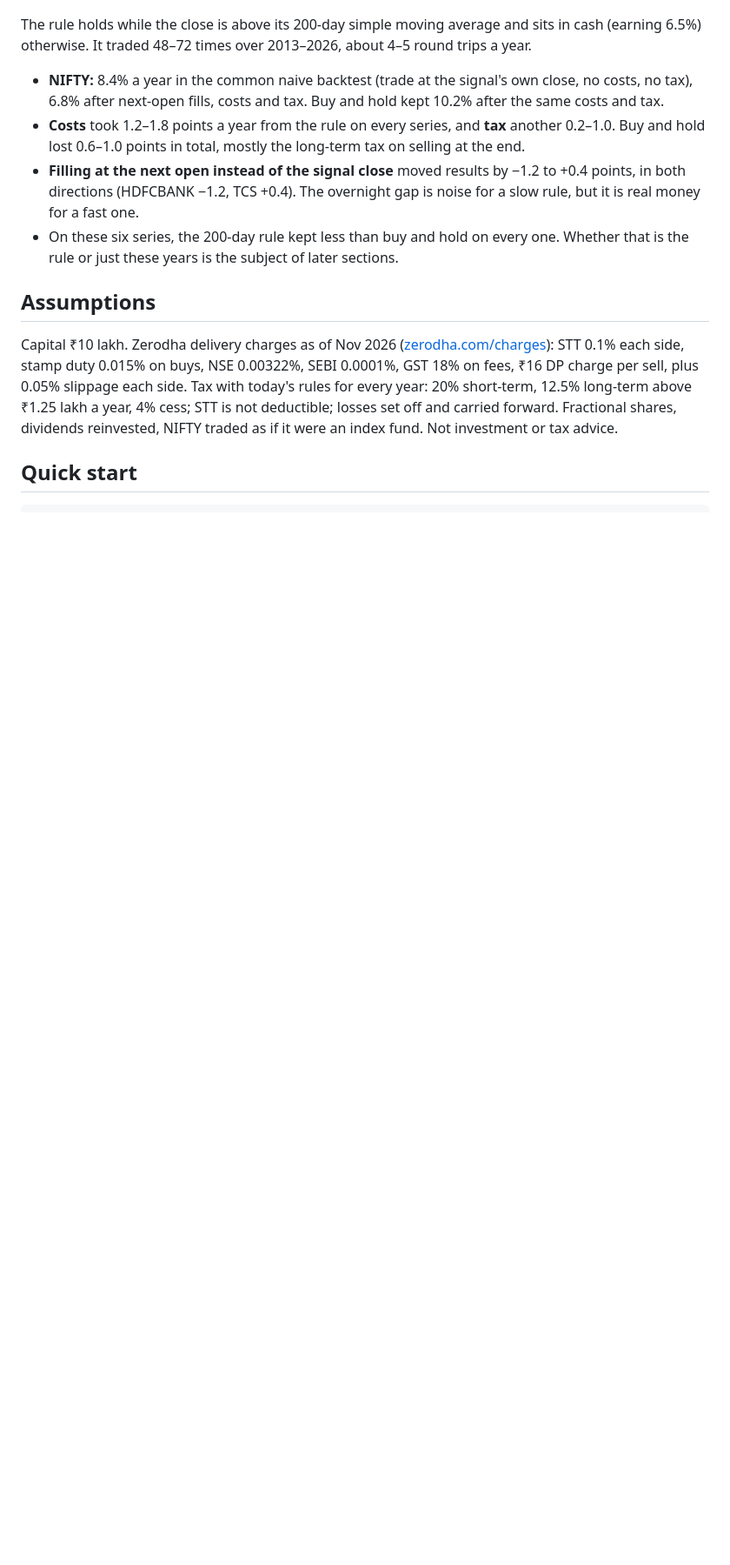
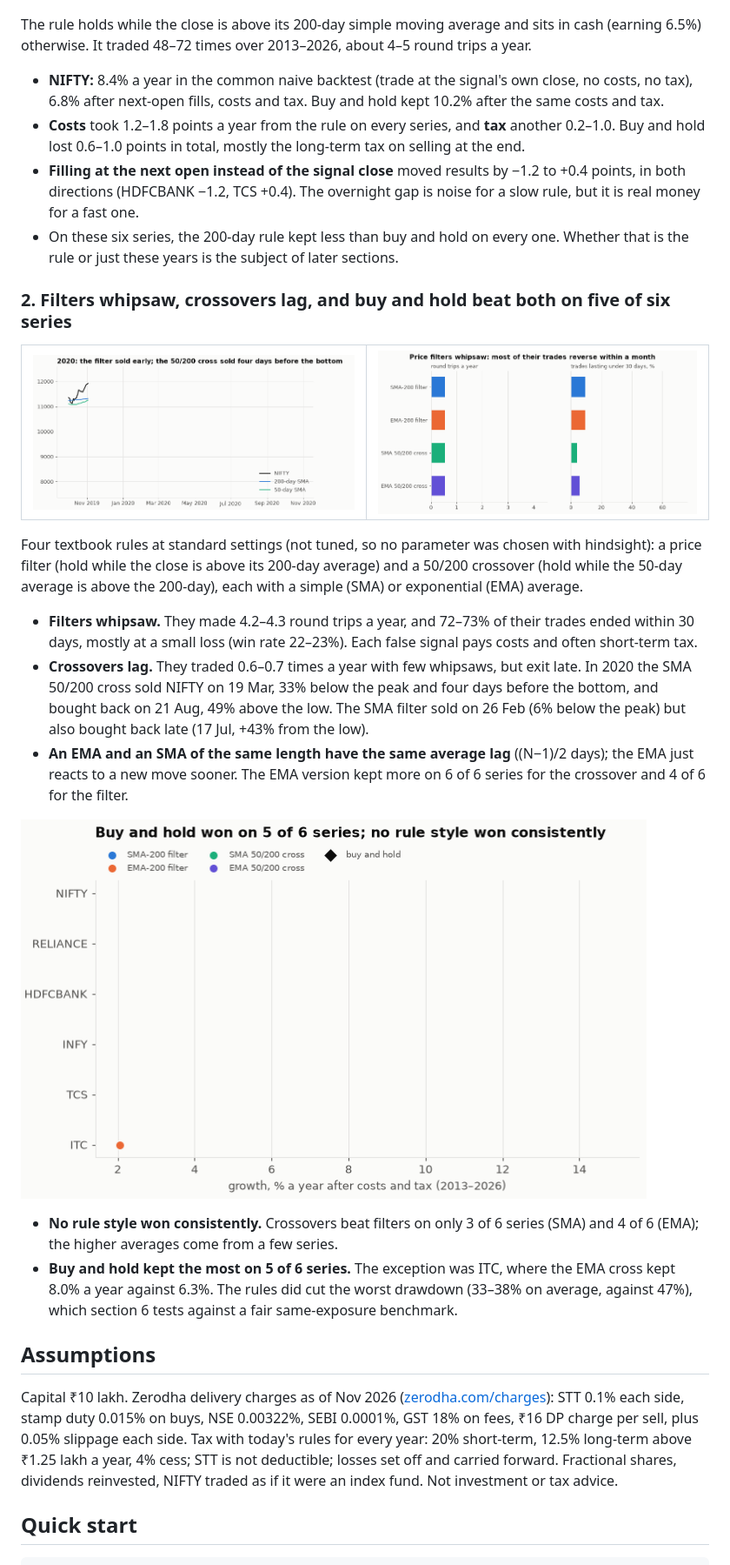
Before and after one commit to Dhirajdas18/moving-average-backtest, a Markdown page: README.md, the part around one of its changes. Shown at 87% size. Drawn GitHub-style; pictures changed too: docs/img/rules_2020.gif (added), docs/img/rules_cagr.gif (added), docs/img/rules_whipsaw.gif (added); blank space fills up the shorter version.

```diff
--- a/README.md
+++ b/README.md
@@ -43,6 +43,34 @@ The rule holds while the close is above its 200-day simple moving average and si
 - On these six series, the 200-day rule kept less than buy and hold on every one. Whether that is the
   rule or just these years is the subject of later sections.
 
+### 2. Filters whipsaw, crossovers lag, and buy and hold beat both on five of six series
+
+<table><tr>
+<td><a href="docs/img/rules_2020.png"><picture><source media="(prefers-reduced-motion: reduce)" srcset="docs/img/rules_2020.png"><img src="docs/img/rules_2020.gif" alt="NIFTY 2020 with 50 and 200-day SMAs and the sell and buy points of a filter and a crossover"></picture></a></td>
+<td><a href="docs/img/rules_whipsaw.png"><picture><source media="(prefers-reduced-motion: reduce)" srcset="docs/img/rules_whipsaw.png"><img src="docs/img/rules_whipsaw.gif" alt="Round trips a year and share of trades under 30 days for four moving-average rules"></picture></a></td>
+</tr></table>
+
+Four textbook rules at standard settings (not tuned, so no parameter was chosen with hindsight): a price
+filter (hold while the close is above its 200-day average) and a 50/200 crossover (hold while the 50-day
+average is above the 200-day), each with a simple (SMA) or exponential (EMA) average.
+
+- **Filters whipsaw.** They made 4.2–4.3 round trips a year, and 72–73% of their trades ended within 30 days,
+  mostly at a small loss (win rate 22–23%). Each false signal pays costs and often short-term tax.
+- **Crossovers lag.** They traded 0.6–0.7 times a year with few whipsaws, but exit late. In 2020 the SMA
+  50/200 cross sold NIFTY on 19 Mar, 33% below the peak and four days before the bottom, and bought back
+  on 21 Aug, 49% above the low. The SMA filter sold on 26 Feb (6% below the peak) but also bought back
+  late (17 Jul, +43% from the low).
+- **An EMA and an SMA of the same length have the same average lag** ((N−1)/2 days); the EMA just reacts to
+  a new move sooner. The EMA version kept more on 6 of 6 series for the crossover and 4 of 6 for the filter.
+
+<a href="docs/img/rules_cagr.png"><picture><source media="(prefers-reduced-motion: reduce)" srcset="docs/img/rules_cagr.png"><img src="docs/img/rules_cagr.gif" alt="Growth after costs and tax by rule and symbol, with buy and hold" width="720"></picture></a>
+
+- **No rule style won consistently.** Crossovers beat filters on only 3 of 6 series (SMA) and 4 of 6 (EMA);
+  the higher averages come from a few series.
+- **Buy and hold kept the most on 5 of 6 series.** The exception was ITC, where the EMA cross kept 8.0% a
+  year against 6.3%. The rules did cut the worst drawdown (33–38% on average, against 47%), which section
+  6 tests against a fair same-exposure benchmark.
+
 ## Assumptions
 
 Capital ₹10 lakh. Zerodha delivery charges as of Nov 2026 ([zerodha.com/charges](https://zerodha.com/charges)):
```
Also changed, not shown: other parts of README.md (+2 -2 lines), docs/img/rules_2020.png (added), docs/img/rules_cagr.png (added), docs/img/rules_whipsaw.png (added), 5 other files.
